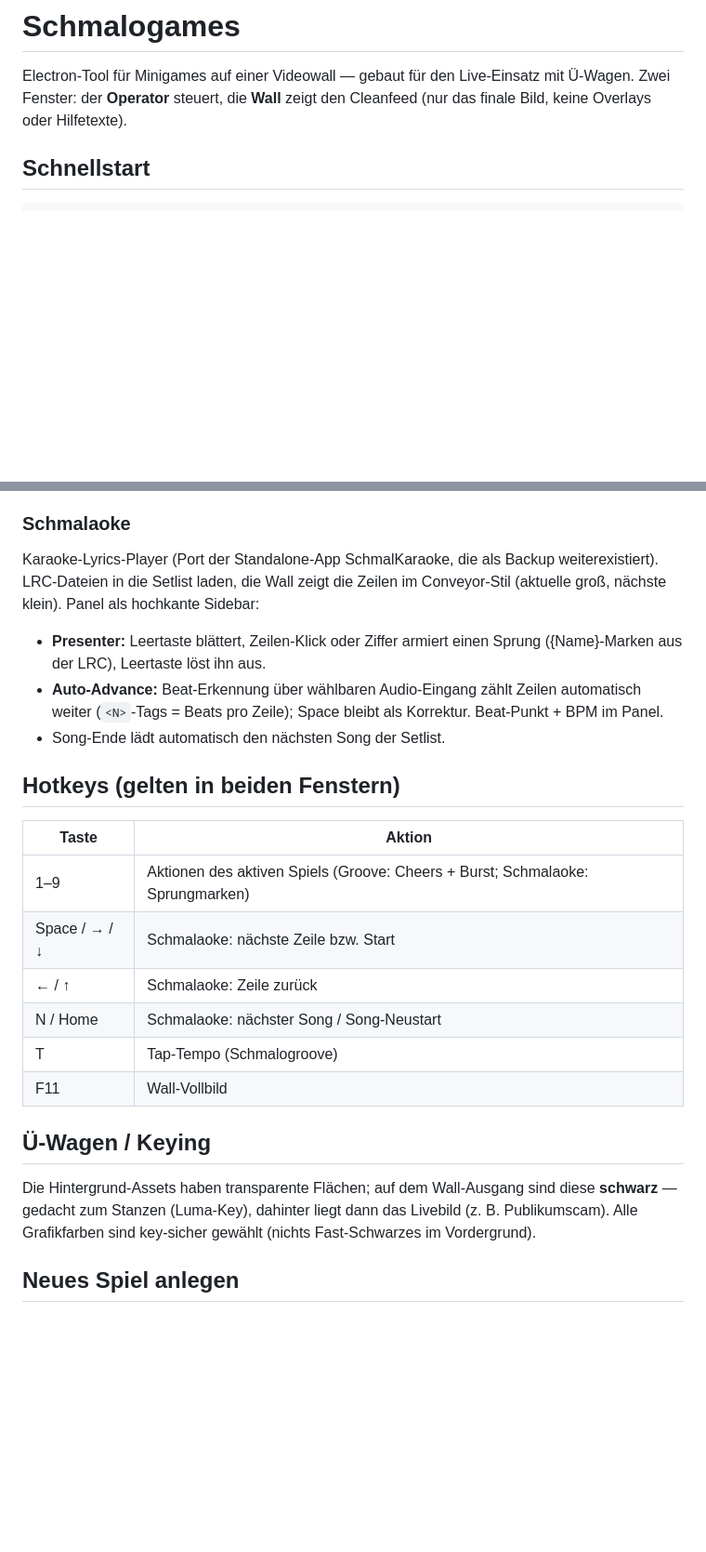
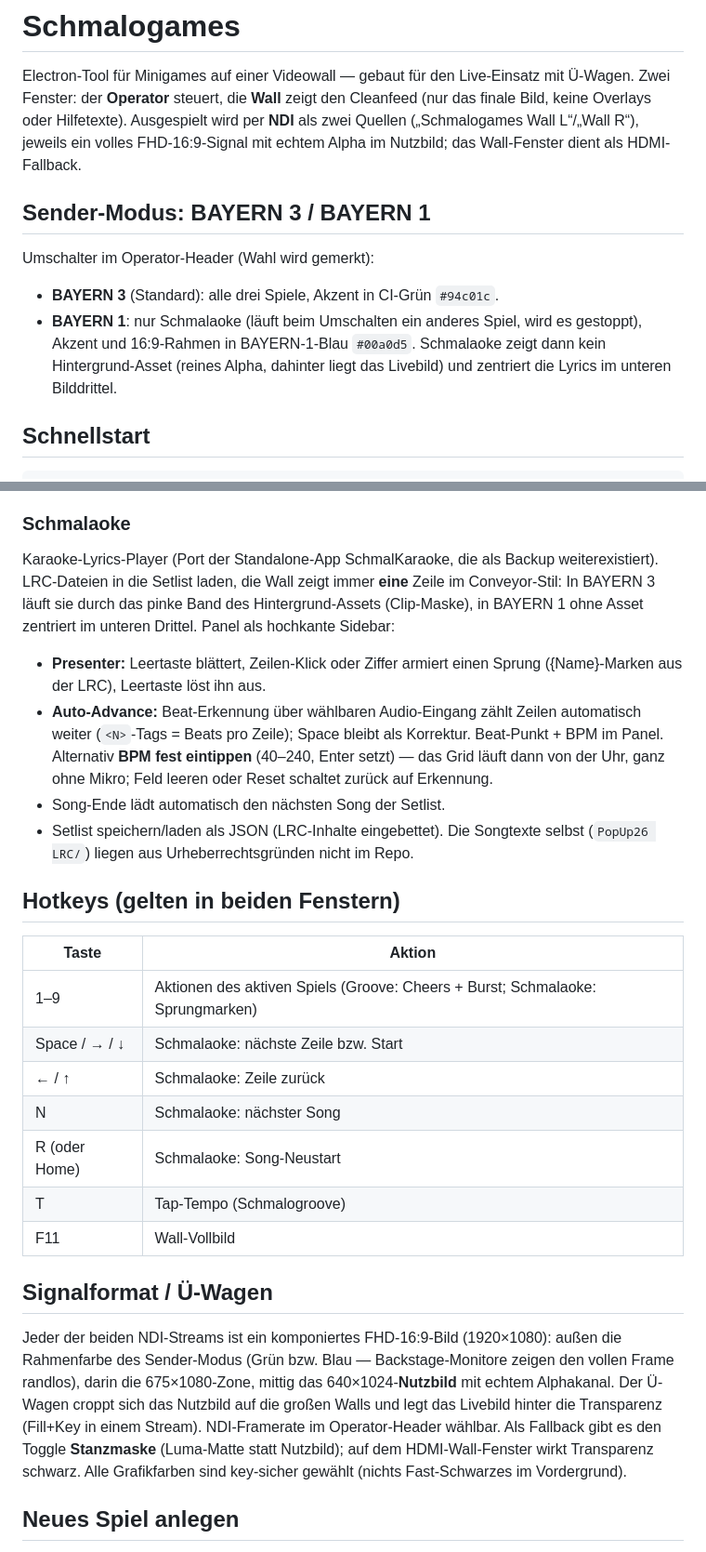
Before and after one commit to Yoshaay/schmalogames, a Markdown page: README.md, 2 parts joined by grey strips. Shown at 93% size. GitHub-like rendering; blank space fills up the shorter version.

Commit message:
README auf aktuellen Stand: NDI/16:9-Signalformat, Sender-Umschalter, Hotkey R
Co-Authored-By: Claude Fable 5 <noreply@anthropic.com>
Claude-Session: https://claude.ai/code/session_01Y8renGGqPBbo3MKPUc7B1g

```diff
--- a/README.md
+++ b/README.md
@@ -2,7 +2,20 @@
 
 Electron-Tool für Minigames auf einer Videowall — gebaut für den Live-Einsatz
 mit Ü-Wagen. Zwei Fenster: der **Operator** steuert, die **Wall** zeigt den
-Cleanfeed (nur das finale Bild, keine Overlays oder Hilfetexte).
+Cleanfeed (nur das finale Bild, keine Overlays oder Hilfetexte). Ausgespielt
+wird per **NDI** als zwei Quellen („Schmalogames Wall L“/„Wall R“), jeweils
+ein volles FHD-16:9-Signal mit echtem Alpha im Nutzbild; das Wall-Fenster
+dient als HDMI-Fallback.
+
+## Sender-Modus: BAYERN 3 / BAYERN 1
+
+Umschalter im Operator-Header (Wahl wird gemerkt):
+
+- **BAYERN 3** (Standard): alle drei Spiele, Akzent in CI-Grün `#94c01c`.
+- **BAYERN 1**: nur Schmalaoke (läuft beim Umschalten ein anderes Spiel,
+  wird es gestoppt), Akzent und 16:9-Rahmen in BAYERN-1-Blau `#00a0d5`.
+  Schmalaoke zeigt dann kein Hintergrund-Asset (reines Alpha, dahinter
+  liegt das Livebild) und zentriert die Lyrics im unteren Bilddrittel.
 
 ## Schnellstart
 
@@ -54,15 +67,22 @@ tanzt im Takt der Musik.
 ### Schmalaoke
 
 Karaoke-Lyrics-Player (Port der Standalone-App SchmalKaraoke, die als Backup
-weiterexistiert). LRC-Dateien in die Setlist laden, die Wall zeigt die Zeilen
-im Conveyor-Stil (aktuelle groß, nächste klein). Panel als hochkante Sidebar:
+weiterexistiert). LRC-Dateien in die Setlist laden, die Wall zeigt immer
+**eine** Zeile im Conveyor-Stil: In BAYERN 3 läuft sie durch das pinke Band
+des Hintergrund-Assets (Clip-Maske), in BAYERN 1 ohne Asset zentriert im
+unteren Drittel. Panel als hochkante Sidebar:
 
 - **Presenter:** Leertaste blättert, Zeilen-Klick oder Ziffer armiert einen
   Sprung ({Name}-Marken aus der LRC), Leertaste löst ihn aus.
 - **Auto-Advance:** Beat-Erkennung über wählbaren Audio-Eingang zählt Zeilen
   automatisch weiter (`<N>`-Tags = Beats pro Zeile); Space bleibt als
-  Korrektur. Beat-Punkt + BPM im Panel.
+  Korrektur. Beat-Punkt + BPM im Panel. Alternativ **BPM fest eintippen**
+  (40–240, Enter setzt) — das Grid läuft dann von der Uhr, ganz ohne Mikro;
+  Feld leeren oder Reset schaltet zurück auf Erkennung.
 - Song-Ende lädt automatisch den nächsten Song der Setlist.
+- Setlist speichern/laden als JSON (LRC-Inhalte eingebettet). Die
+  Songtexte selbst (`PopUp26 LRC/`) liegen aus Urheberrechtsgründen nicht
+  im Repo.
 
 ## Hotkeys (gelten in beiden Fenstern)
 
@@ -71,16 +91,22 @@ im Conveyor-Stil (aktuelle groß, nächste klein). Panel als hochkante Sidebar:
 | 1–9 | Aktionen des aktiven Spiels (Groove: Cheers + Burst; Schmalaoke: Sprungmarken) |
 | Space / → / ↓ | Schmalaoke: nächste Zeile bzw. Start |
 | ← / ↑ | Schmalaoke: Zeile zurück |
-| N / Home | Schmalaoke: nächster Song / Song-Neustart |
+| N | Schmalaoke: nächster Song |
+| R (oder Home) | Schmalaoke: Song-Neustart |
 | T | Tap-Tempo (Schmalogroove) |
 | F11 | Wall-Vollbild |
 
-## Ü-Wagen / Keying
+## Signalformat / Ü-Wagen
 
-Die Hintergrund-Assets haben transparente Flächen; auf dem Wall-Ausgang sind
-diese **schwarz** — gedacht zum Stanzen (Luma-Key), dahinter liegt dann das
-Livebild (z. B. Publikumscam). Alle Grafikfarben sind key-sicher gewählt
-(nichts Fast-Schwarzes im Vordergrund).
+Jeder der beiden NDI-Streams ist ein komponiertes FHD-16:9-Bild (1920×1080):
+außen die Rahmenfarbe des Sender-Modus (Grün bzw. Blau — Backstage-Monitore
+zeigen den vollen Frame randlos), darin die 675×1080-Zone, mittig das
+640×1024-**Nutzbild** mit echtem Alphakanal. Der Ü-Wagen croppt sich das
+Nutzbild auf die großen Walls und legt das Livebild hinter die Transparenz
+(Fill+Key in einem Stream). NDI-Framerate im Operator-Header wählbar.
+Als Fallback gibt es den Toggle **Stanzmaske** (Luma-Matte statt Nutzbild);
+auf dem HDMI-Wall-Fenster wirkt Transparenz schwarz. Alle Grafikfarben sind
+key-sicher gewählt (nichts Fast-Schwarzes im Vordergrund).
 
 ## Neues Spiel anlegen
 
```
Also changed, not shown: other parts of README.md (+7 -2 lines).
